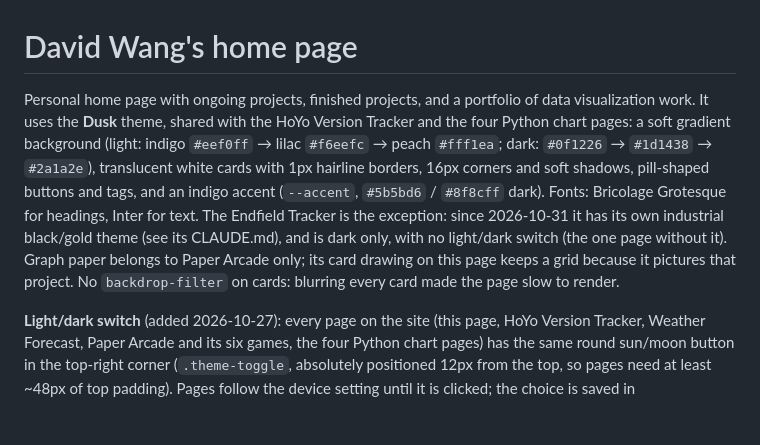
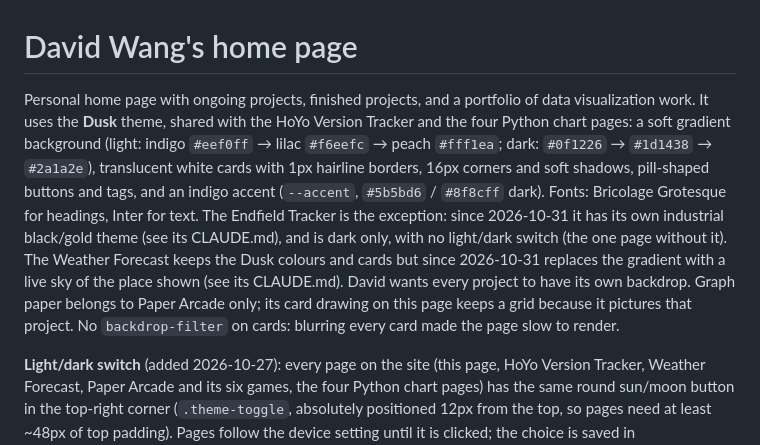
Before and after one commit to mentalplatypus/mentalplatypus.github.io, a Markdown page: CLAUDE.md, the part around the change. GitHub-like rendering; blank space fills up the shorter version.

Commit message:
Note the Weather Forecast's live sky background
Co-Authored-By: Claude Opus 5.5 <noreply@anthropic.com>

```diff
--- a/CLAUDE.md
+++ b/CLAUDE.md
@@ -1,6 +1,6 @@
 # David Wang's home page
 
-Personal home page with ongoing projects, finished projects, and a portfolio of data visualization work. It uses the **Dusk** theme, shared with the HoYo Version Tracker and the four Python chart pages: a soft gradient background (light: indigo `#eef0ff` → lilac `#f6eefc` → peach `#fff1ea`; dark: `#0f1226` → `#1d1438` → `#2a1a2e`), translucent white cards with 1px hairline borders, 16px corners and soft shadows, pill-shaped buttons and tags, and an indigo accent (`--accent`, `#5b5bd6` / `#8f8cff` dark). Fonts: Bricolage Grotesque for headings, Inter for text. The Endfield Tracker is the exception: since 2026-10-31 it has its own industrial black/gold theme (see its CLAUDE.md), and is dark only, with no light/dark switch (the one page without it). Graph paper belongs to Paper Arcade only; its card drawing on this page keeps a grid because it pictures that project. No `backdrop-filter` on cards: blurring every card made the page slow to render.
+Personal home page with ongoing projects, finished projects, and a portfolio of data visualization work. It uses the **Dusk** theme, shared with the HoYo Version Tracker and the four Python chart pages: a soft gradient background (light: indigo `#eef0ff` → lilac `#f6eefc` → peach `#fff1ea`; dark: `#0f1226` → `#1d1438` → `#2a1a2e`), translucent white cards with 1px hairline borders, 16px corners and soft shadows, pill-shaped buttons and tags, and an indigo accent (`--accent`, `#5b5bd6` / `#8f8cff` dark). Fonts: Bricolage Grotesque for headings, Inter for text. The Endfield Tracker is the exception: since 2026-10-31 it has its own industrial black/gold theme (see its CLAUDE.md), and is dark only, with no light/dark switch (the one page without it). The Weather Forecast keeps the Dusk colours and cards but since 2026-10-31 replaces the gradient with a live sky of the place shown (see its CLAUDE.md). David wants every project to have its own backdrop. Graph paper belongs to Paper Arcade only; its card drawing on this page keeps a grid because it pictures that project. No `backdrop-filter` on cards: blurring every card made the page slow to render.
 
 **Light/dark switch** (added 2026-10-27): every page on the site (this page, HoYo Version Tracker, Weather Forecast, Paper Arcade and its six games, the four Python chart pages) has the same round sun/moon button in the top-right corner (`.theme-toggle`, absolutely positioned 12px from the top, so pages need at least ~48px of top padding). Pages follow the device setting until it is clicked; the choice is saved in `localStorage` under `theme` (`light`/`dark`), which all repos share because they are served from the same `mentalplatypus.github.io` origin. A tiny inline script right after the viewport meta sets `data-theme` before first paint, and another inline script after the button handles clicks, syncs other open tabs via the `storage` event, and fires a `themechange` window event. Anything drawn with `getComputedStyle` colors (canvas drawings here, in Paper Arcade and in the tracker) must redraw on `themechange`. Copy the snippet from any page when adding a new project.
 
```
